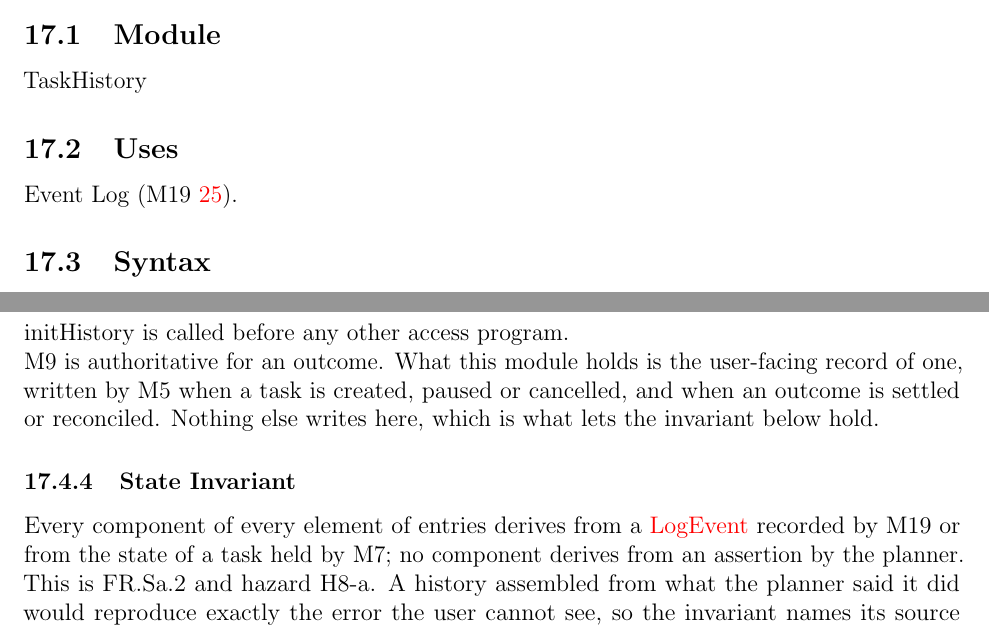
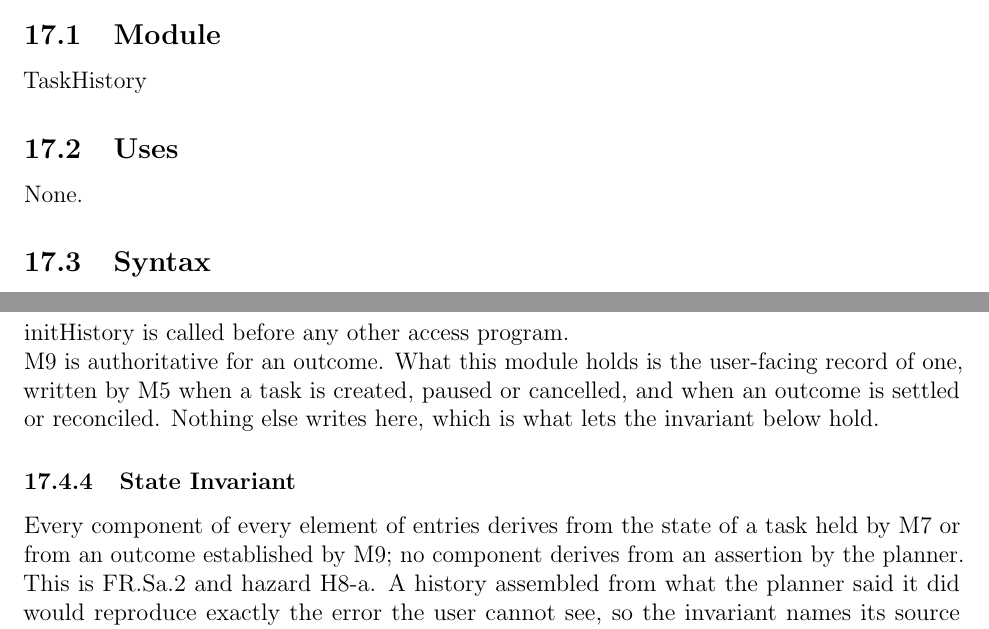
Before and after one commit to NaturalControl/natural-control, a LaTeX document (docs/Design/SoftDetailedDes/MIS.tex): two parts of pages 48 and 49 of 77, joined at a grey line, cut so that both start at the same text. Compiled offline with pdfLaTeX; a LaTeX package or settings file that is missing is left out.

Commit message:
Drop Task History's unused dependency on the Event Log
M11 never called M19, and could not rebuild its entries from the log
because the log excludes request text (NFR5). Its records come from
M7 task state and M9 outcomes, so state the invariant that way.

```diff
--- a/docs/Design/SoftDetailedDes/MIS.tex
+++ b/docs/Design/SoftDetailedDes/MIS.tex
@@ -1854,7 +1854,7 @@ TaskHistory
 
 \subsection{Uses}
 
-Event Log (M19 \ref{mod:log}).
+None.
 
 \subsection{Syntax}
 
@@ -1901,9 +1901,9 @@ here, which is what lets the invariant below hold.
 
 \subsubsection{State Invariant}
 
-Every component of every element of entries derives from a
-\hyperref[type:LogEvent]{LogEvent} recorded by M19 or from the state of a task
-held by M7; no component derives from an assertion by the planner.
+Every component of every element of entries derives from the state of a task
+held by M7 or from an outcome established by M9; no component derives from an
+assertion by the planner.
 
 \noindent This is FR.Sa.2 and hazard H8-a. A history assembled from what the
 planner said it did would reproduce exactly the error the user cannot see, so
```
Also changed, not shown: docs/Design/SoftArchitecture/MG.tex (+0 -1 lines).
